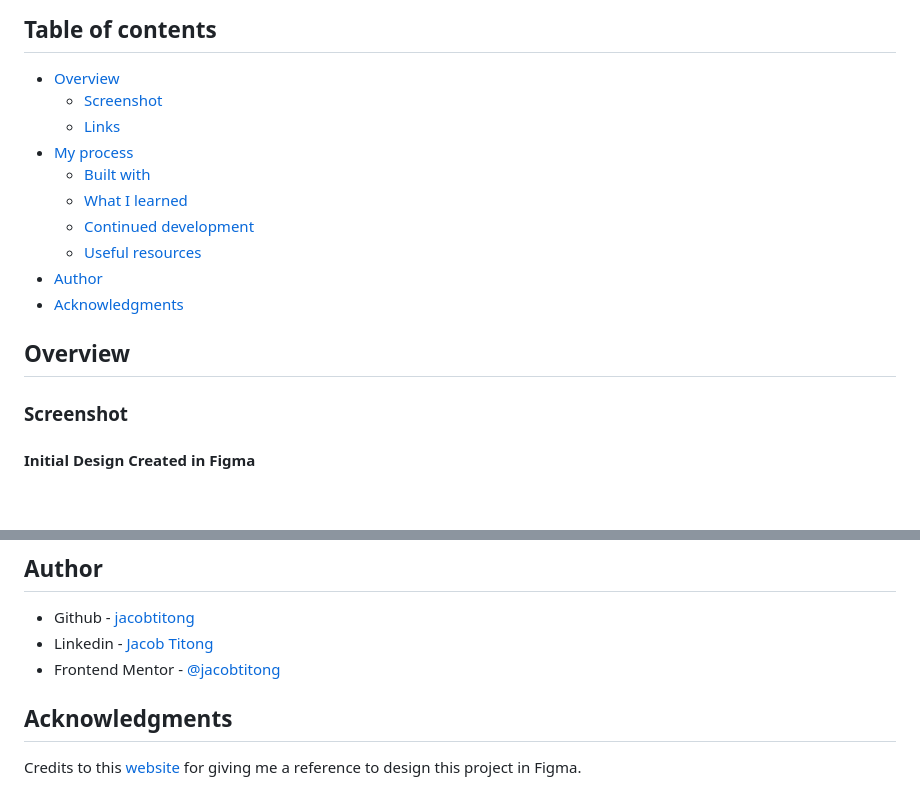
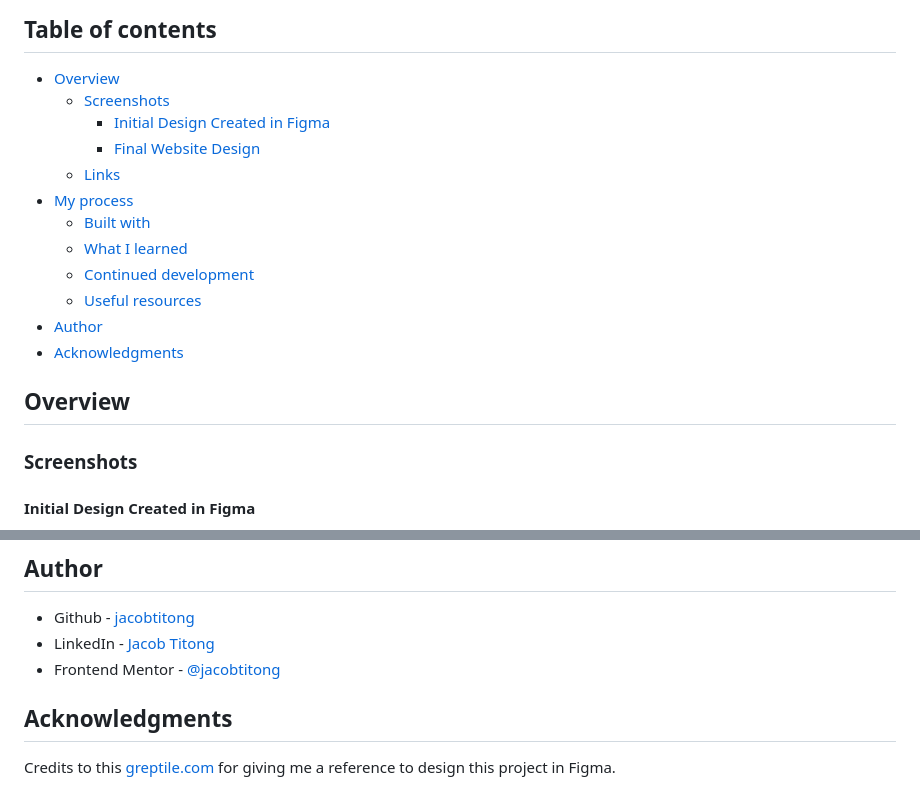
Before and after one commit to jacobtitong/log-cabin, a Markdown page: README.md, 2 parts joined by grey strips. Rendered like a GitHub page; blank space fills up the shorter version.

Commit message:
docs: edit typos

```diff
--- a/README.md
+++ b/README.md
@@ -7,7 +7,9 @@ This is my first big personal project I have created which was inspired by the [
 ## Table of contents
 
 - [Overview](#overview)
-  - [Screenshot](#screenshot)
+  - [Screenshots](#screenshots)
+    - [Initial Design Created in Figma](#initial-design-created-in-figma)
+    - [Final Website Design](#final-website-design)
   - [Links](#links)
 - [My process](#my-process)
   - [Built with](#built-with)
@@ -19,7 +21,7 @@ This is my first big personal project I have created which was inspired by the [
 
 ## Overview
 
-### Screenshot
+### Screenshots
 
 #### Initial Design Created in Figma
 
@@ -253,9 +255,9 @@ I want to continue learning the best practices on how to properly structure my c
 ## Author
 
 - Github - [jacobtitong](https://github.com/jacobtitong)
-- Linkedin - [Jacob Titong](https://www.linkedin.com/in/jacobtitong/)
+- LinkedIn - [Jacob Titong](https://www.linkedin.com/in/jacobtitong/)
 - Frontend Mentor - [@jacobtitong](https://www.frontendmentor.io/profile/jacobtitong)
 
 ## Acknowledgments
 
-Credits to this [website](https://www.greptile.com/blog) for giving me a reference to design this project in Figma.
+Credits to this [greptile.com](https://www.greptile.com/blog) for giving me a reference to design this project in Figma.
```
